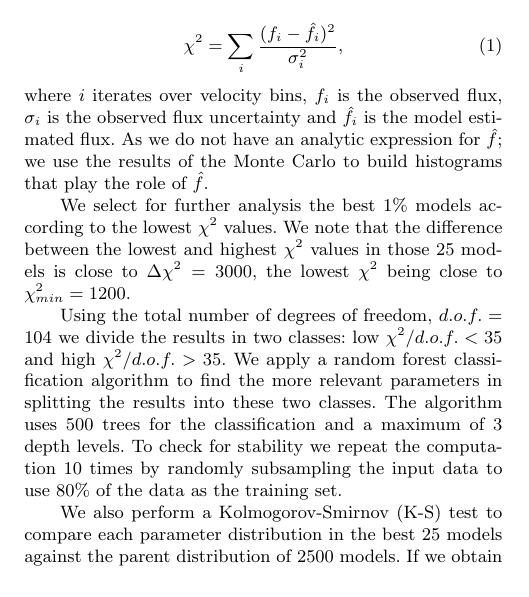
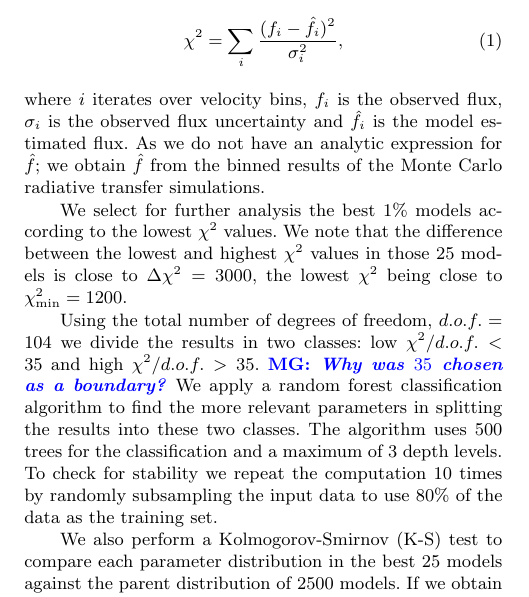
Before and after one commit to astroandes/tololo-lya-fit, a LaTeX paper (paper/paper.tex): part of one column of page 3 of 9, cut so that both start at the same text. Compiled offline with pdfLaTeX; a LaTeX package or settings file that is missing is left out.

Commit message:
Minor changes to sec 2 & 3

```diff
--- a/paper/paper.tex
+++ b/paper/paper.tex
@@ -425,20 +425,19 @@ of the $2500$ models as
 where $i$ iterates over velocity bins, $f_{i}$ is the observed flux,
 $\sigma_i$ is the observed flux uncertainty and $\hat{f}_i$ is the
 model estimated flux.
-As we do not have an analytic expression for $\hat{f}$; we use the
-results of the Monte Carlo to build histograms that play the role of
-$\hat{f}$.
+As we do not have an analytic expression for $\hat{f}$;
+we obtain $\hat{f}$ from the binned results of the Monte Carlo radiative transfer simulations.
 
 We select for further analysis the best $1\%$ models according to the
 lowest $\chi^2$ values.
 We note that the difference between the lowest and highest $\chi^2$ values in
 those $25$ models is close to $\Delta\chi^2 = 3000$, the lowest
-$\chi^2$ being close to $\chi^2_{min}=1200$.
+$\chi^2$ being close to $\chi^2_{\mathrm{min}}=1200$.
 
 
 Using the total number of degrees of freedom, $d.o.f.=104$ we divide
 the results in two classes: low $\chi^2/d.o.f.<35$ and high
-$\chi^2/d.o.f.>35$.
+$\chi^2/d.o.f.>35$. \mg{Why was $35$ chosen as a boundary?}
 We apply a random forest classification algorithm to find the
 more relevant parameters in splitting the results into these two
 classes.
```
Also changed, not shown: paper/paper.tex (2 more changed lines).
